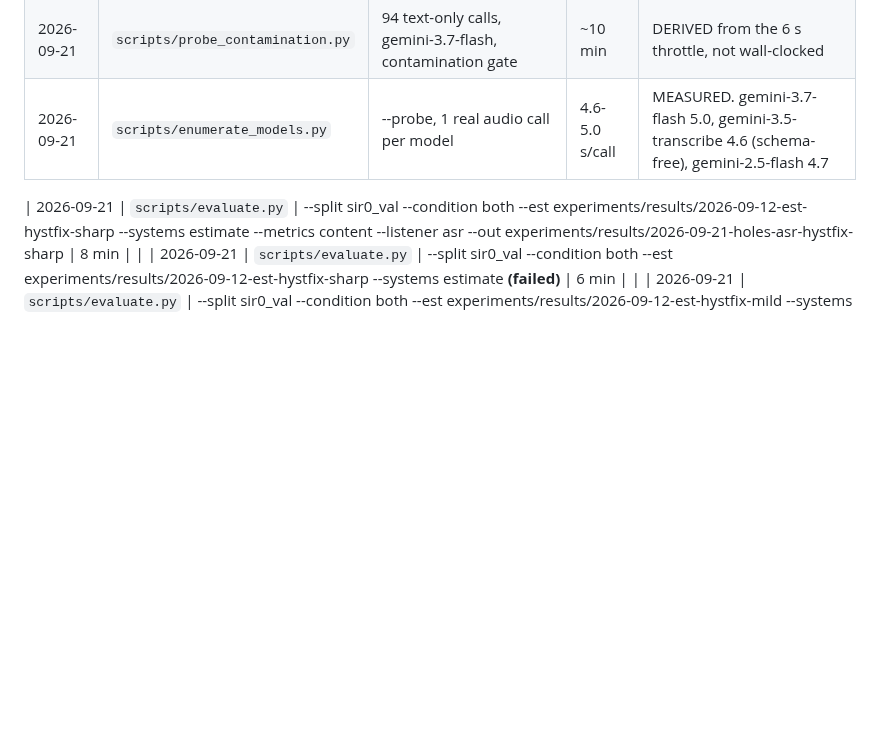
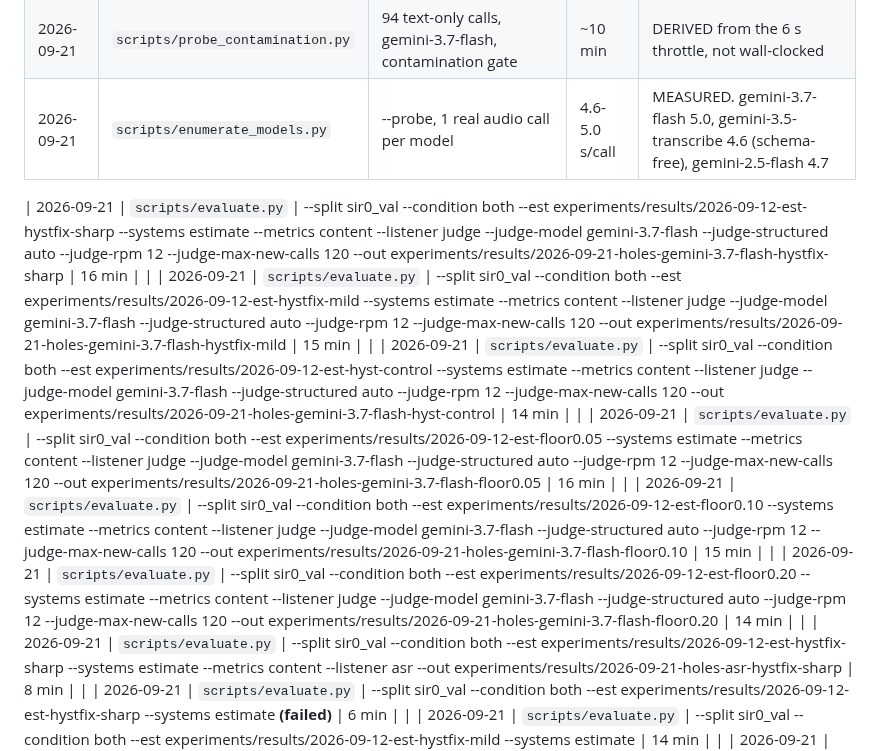
Before and after one commit to grantxxcoder/TargetSpeakerExtractor, a Markdown page: docs/run_times.md, the part around the change. Rendered like a GitHub page; blank space fills up the shorter version.

```diff
--- a/docs/run_times.md
+++ b/docs/run_times.md
@@ -24,6 +24,12 @@ Hyperthreading buys ~10 % here — measured, 4 workers 111 s vs 8 workers 99 s.
 | 2026-09-21 | `scripts/probe_contamination.py` | 94 text-only calls, gemini-3.7-flash, contamination gate | ~10 min | DERIVED from the 6 s throttle, not wall-clocked |
 | 2026-09-21 | `scripts/enumerate_models.py` | --probe, 1 real audio call per model | 4.6-5.0 s/call | MEASURED. gemini-3.7-flash 5.0, gemini-3.5-transcribe 4.6 (schema-free), gemini-2.5-flash 4.7 |
 <!-- rows appended below by src/run_log.py -->
+| 2026-09-21 | `scripts/evaluate.py` | --split sir0_val --condition both --est experiments/results/2026-09-12-est-hystfix-sharp --systems estimate --metrics content --listener judge --judge-model gemini-3.7-flash --judge-structured auto --judge-rpm 12 --judge-max-new-calls 120 --out experiments/results/2026-09-21-holes-gemini-3.7-flash-hystfix-sharp | 16 min |  |
+| 2026-09-21 | `scripts/evaluate.py` | --split sir0_val --condition both --est experiments/results/2026-09-12-est-hystfix-mild --systems estimate --metrics content --listener judge --judge-model gemini-3.7-flash --judge-structured auto --judge-rpm 12 --judge-max-new-calls 120 --out experiments/results/2026-09-21-holes-gemini-3.7-flash-hystfix-mild | 15 min |  |
+| 2026-09-21 | `scripts/evaluate.py` | --split sir0_val --condition both --est experiments/results/2026-09-12-est-hyst-control --systems estimate --metrics content --listener judge --judge-model gemini-3.7-flash --judge-structured auto --judge-rpm 12 --judge-max-new-calls 120 --out experiments/results/2026-09-21-holes-gemini-3.7-flash-hyst-control | 14 min |  |
+| 2026-09-21 | `scripts/evaluate.py` | --split sir0_val --condition both --est experiments/results/2026-09-12-est-floor0.05 --systems estimate --metrics content --listener judge --judge-model gemini-3.7-flash --judge-structured auto --judge-rpm 12 --judge-max-new-calls 120 --out experiments/results/2026-09-21-holes-gemini-3.7-flash-floor0.05 | 16 min |  |
+| 2026-09-21 | `scripts/evaluate.py` | --split sir0_val --condition both --est experiments/results/2026-09-12-est-floor0.10 --systems estimate --metrics content --listener judge --judge-model gemini-3.7-flash --judge-structured auto --judge-rpm 12 --judge-max-new-calls 120 --out experiments/results/2026-09-21-holes-gemini-3.7-flash-floor0.10 | 15 min |  |
+| 2026-09-21 | `scripts/evaluate.py` | --split sir0_val --condition both --est experiments/results/2026-09-12-est-floor0.20 --systems estimate --metrics content --listener judge --judge-model gemini-3.7-flash --judge-structured auto --judge-rpm 12 --judge-max-new-calls 120 --out experiments/results/2026-09-21-holes-gemini-3.7-flash-floor0.20 | 14 min |  |
 | 2026-09-21 | `scripts/evaluate.py` | --split sir0_val --condition both --est experiments/results/2026-09-12-est-hystfix-sharp --systems estimate --metrics content --listener asr --out experiments/results/2026-09-21-holes-asr-hystfix-sharp | 8 min |  |
 | 2026-09-21 | `scripts/evaluate.py` | --split sir0_val --condition both --est experiments/results/2026-09-12-est-hystfix-sharp --systems estimate **(failed)** | 6 min |  |
 | 2026-09-21 | `scripts/evaluate.py` | --split sir0_val --condition both --est experiments/results/2026-09-12-est-hystfix-mild --systems estimate | 14 min |  |
```
Also changed, not shown: docs/decisions/decisions-m4.md (+80 -0 lines).
